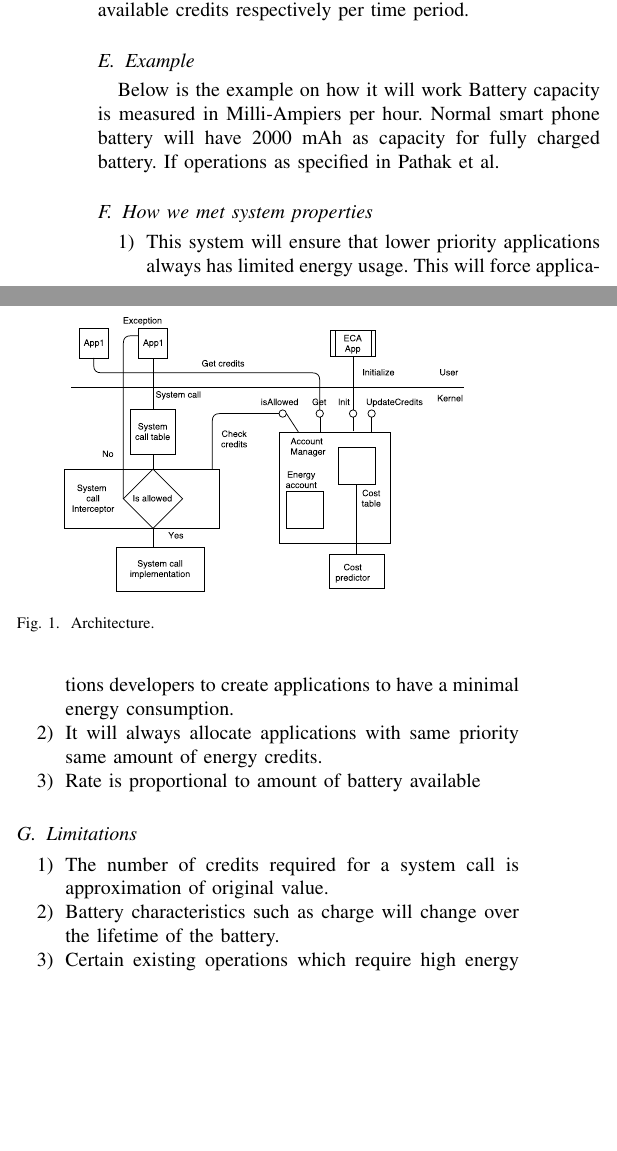
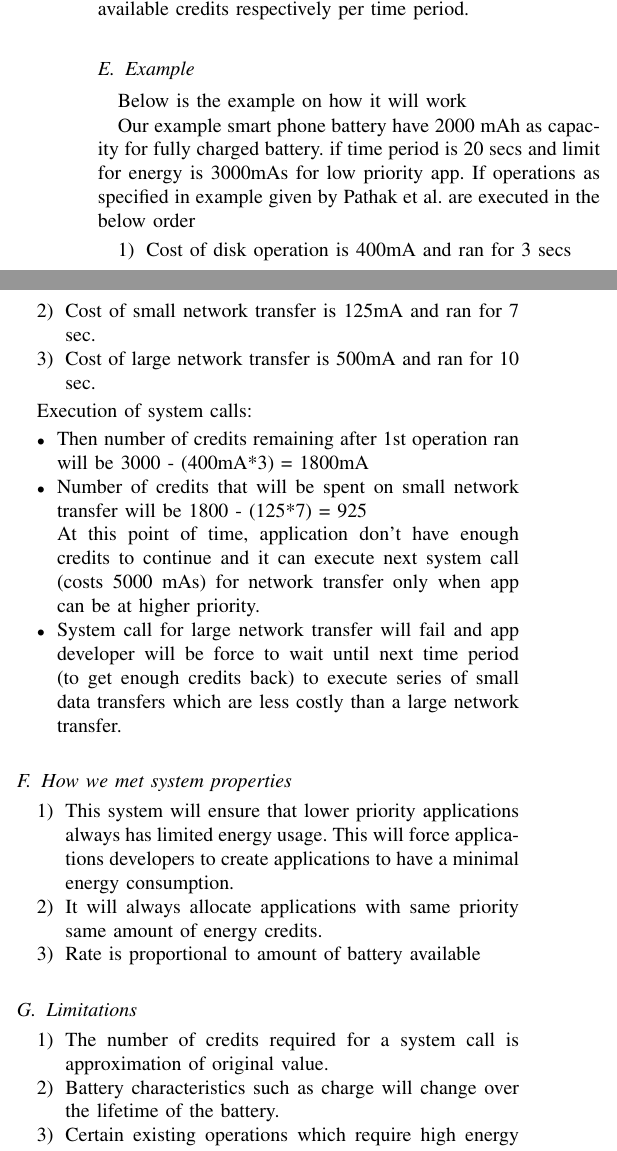
Before and after one commit to asystemsguy/android_project_final_report, a LaTeX paper (paper.tex, which reads motivation.tex): two parts of the columns of page 2 of 3 before the commit and two parts of the columns of page 2 of 4 after it, joined at a grey line, cut so that both start at the same text, the shorter picture padded with empty space. Compiled offline with pdfLaTeX; a missing font is replaced by an installed copy or a similar font; a LaTeX package or settings file that is missing is left out.

Commit message:
added example

```diff
--- a/motivation.tex
+++ b/motivation.tex
@@ -79,9 +79,28 @@ Our system should limit energy consumption of low and medium android application
 \subsection{Example}
 Below is the example on how it will work
 %Example
-Battery capacity is measured in Milli-Ampiers per hour. Normal smart phone battery will have 2000 mAh as capacity for fully charged battery. If operations as specified in Pathak et al.
 
+Our example smart phone battery have 2000 mAh as capacity for fully charged battery. if time period is 20 secs and limit for energy is 3000mAs for low priority app. If operations as specified in example given by Pathak et al. are executed in the below order
 
+\begin{enumerate}
+\item Cost of disk operation is 400mA and ran for 3 secs
+\item Cost of small network transfer is 125mA and ran for 7 sec.
+\item Cost of large network transfer is 500mA and ran for 10 sec.
+\end{enumerate}
+
+Execution of system calls:
+
+\begin{itemize}
+
+\item Then number of credits remaining after 1st operation ran will be 3000 - (400mA*3) = 1800mA
+
+\item Number of credits that will be spent on small network transfer will be 1800 - (125*7) = 925
+
+At this point of time, application don't have enough credits to continue and it can execute next system call (costs 5000 mAs) for network transfer only when app can be at higher priority.
+
+\item System call for large network transfer will fail and app developer will be force to wait until next time period (to get enough credits back) to execute series of small data transfers which are less costly than a large network transfer.
+
+\end{itemize}
 
 \subsection{How we met system properties}
 
```
Also changed, not shown: paper.pdf, motivation.tex (4 more changed lines), 2 other files.
